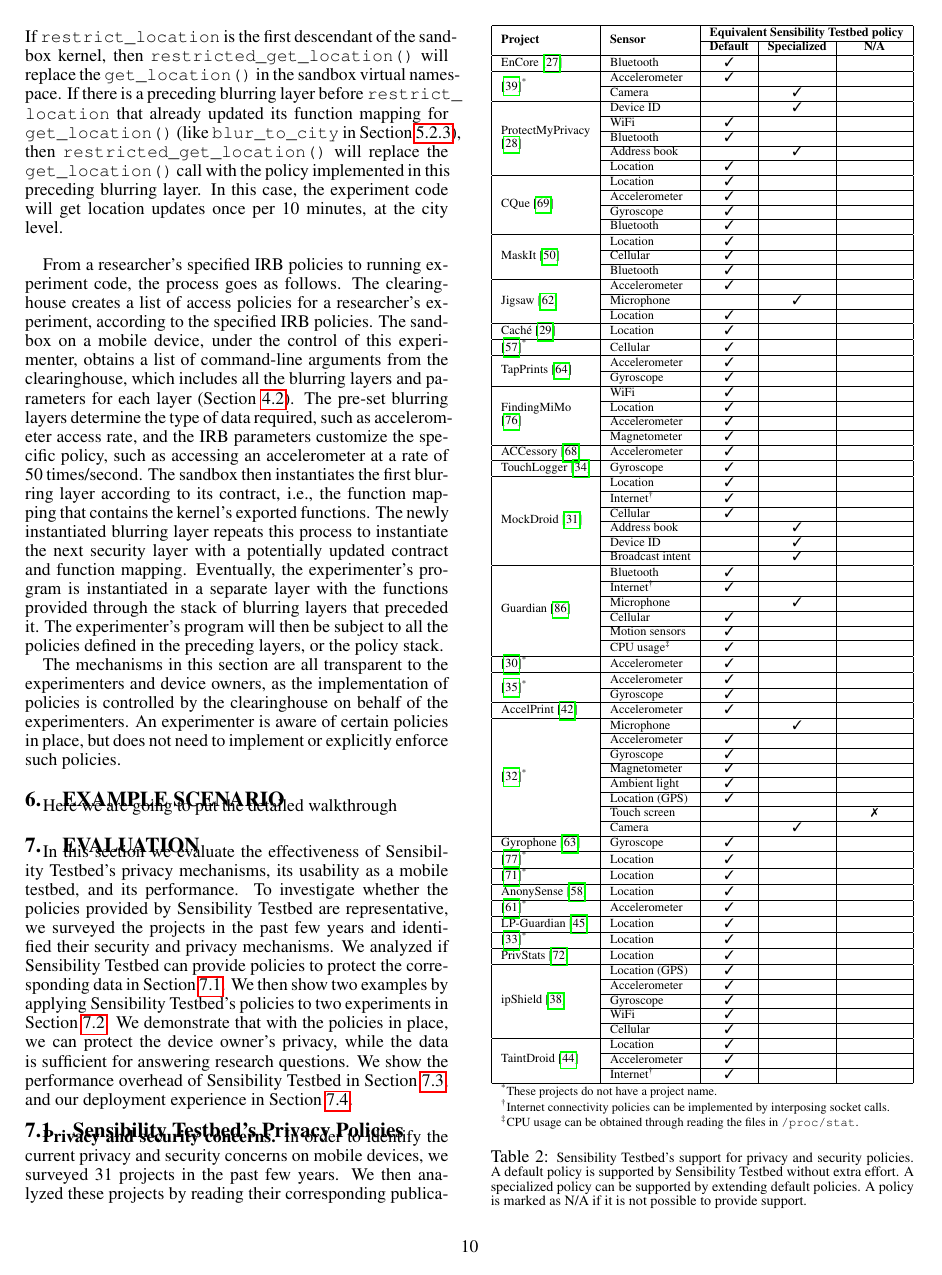
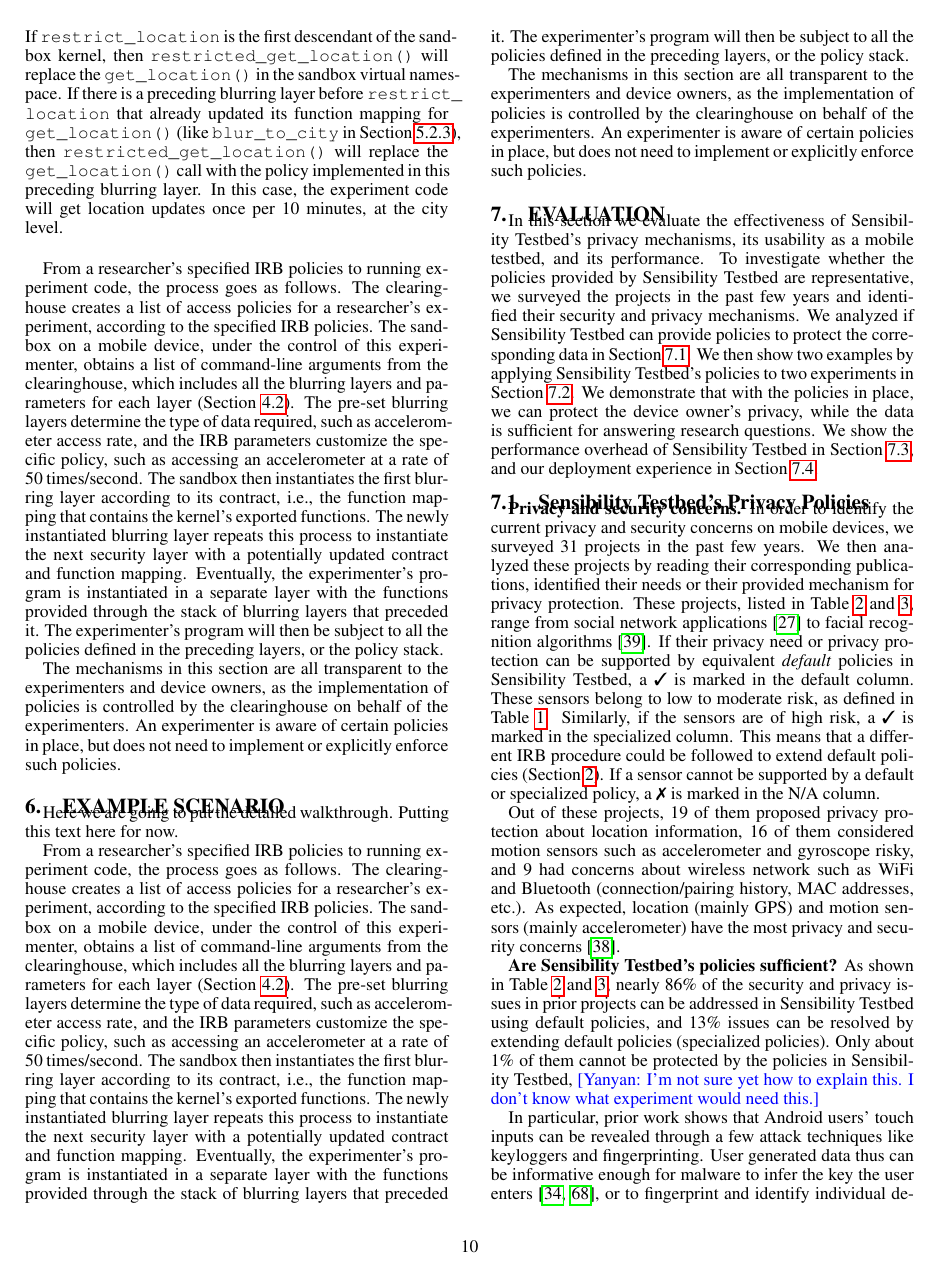
Before and after one commit to yyzhuang/mobisys16-sensibility, a LaTeX paper (mobisys.tex, which reads detailed.tex): page 10 of 16. Compiled offline with pdfLaTeX.

Commit message:
updated implementation section:

```diff
--- a/detailed.tex
+++ b/detailed.tex
@@ -1,2 +1,42 @@
 \section{Example Scenario}\label{sec-detailed}
-Here we are going to put the detailed walkthrough
+Here we are going to put the detailed walkthrough. Putting this text here for now.
+
+
+From a researcher's specified IRB policies to running experiment code,
+the process goes as follows.
+The clearinghouse creates a list of access policies for a researcher's
+experiment, according to the specified IRB policies. The sandbox
+on a mobile device, under the control of
+this experimenter, obtains a list of command-line arguments
+from the clearinghouse, which includes all the blurring layers
+and parameters for each layer (Section~\ref{sec-ch}). The pre-set blurring layers determine
+the type of data required, such as accelerometer access rate, and the
+IRB parameters customize the specific policy, such as accessing
+an accelerometer at a rate of 50 times/second.
+%the first of which must be the encasement library.
+%The kernel reads in the encasement library code and uses
+%the virtual namespace abstraction to execute the code with
+%the exported kernel functions. The encasement library
+The sandbox then %uses its blurring layer creation call to
+instantiates
+the first blurring layer according to its contract, i.e., the function
+mapping that contains the kernel's exported functions.
+%the security layer instantiation call, and the remaining
+%command-line arguments.
+The newly instantiated blurring layer repeats this process
+%using the
+%encasement library's
+%blurring layer creation call
+to instantiate the next
+security layer with a potentially updated contract and function
+mapping. Eventually, the experimenter's program is instantiated
+in a separate layer with the functions provided
+through the stack of blurring layers that preceded it.
+The experimenter's program will then be subject to all the
+policies defined in the preceding layers, or the policy stack.
+
+The mechanisms in this section are all transparent to the experimenters
+and device owners, as the implementation of policies is controlled by the
+clearinghouse on behalf of the experimenters. An experimenter is aware
+of certain policies in place, but does not need to implement or explicitly
+enforce such policies.
```
Also changed, not shown: overview.tex (+1 -1 lines).
